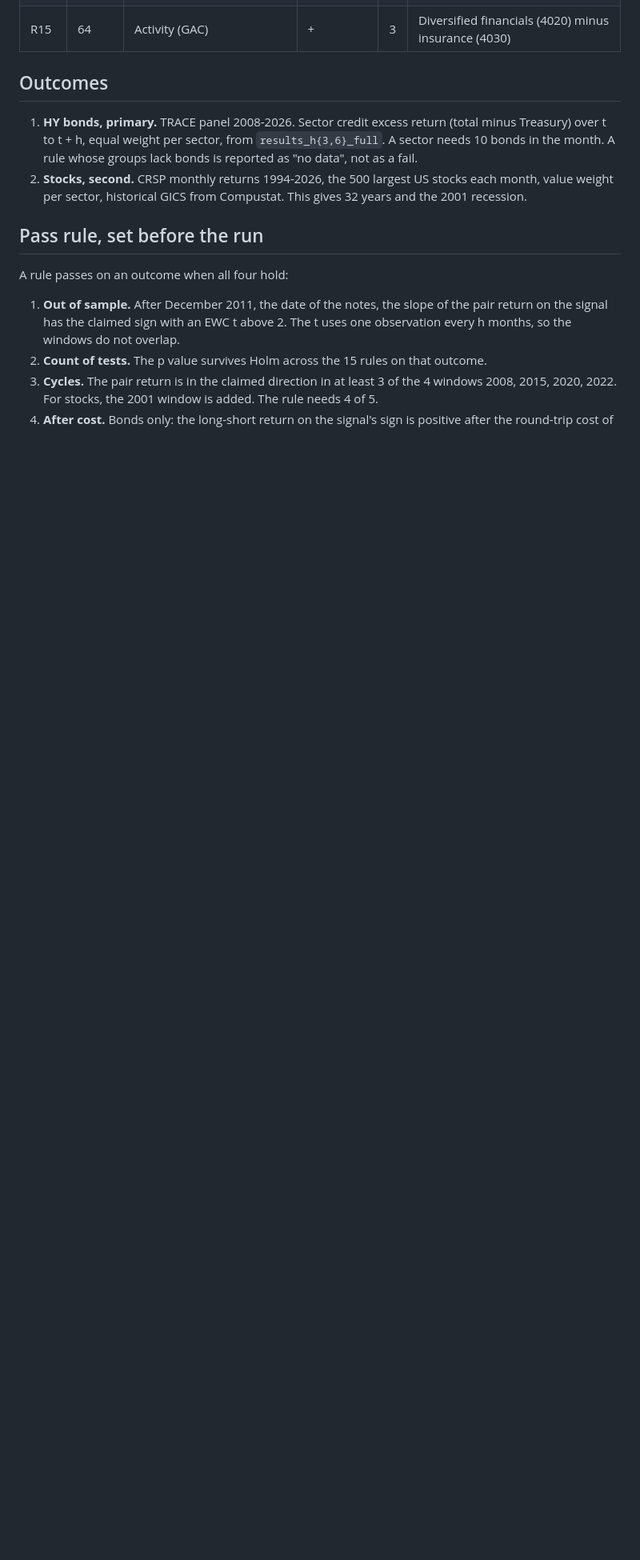
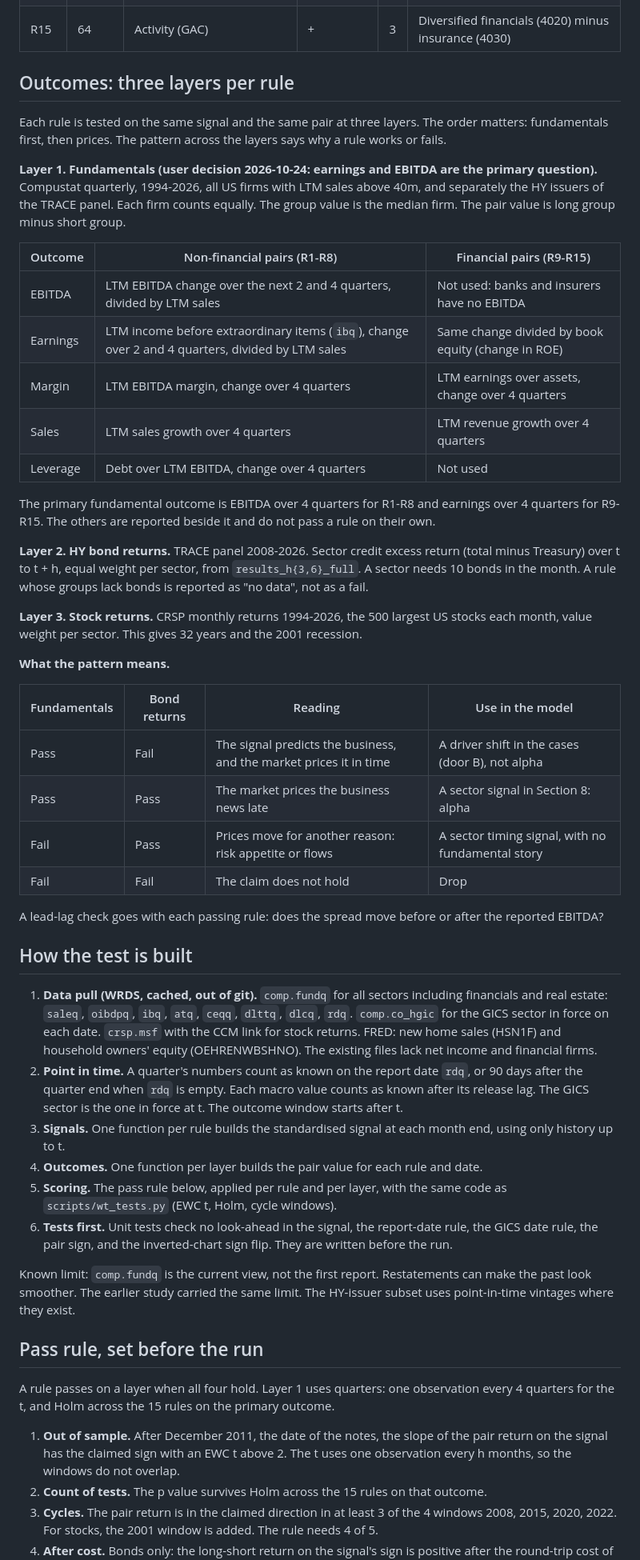
Before and after one commit to rockandrolla13/FundamentalQuantmental, a Markdown page: docs/decisions/2026-10-24-wt-sector-rules.md, the part around the change. Shown at 80% size. Rendered like a GitHub page; blank space fills up the shorter version.

Commit message:
decision: sector rules tested at three layers (EBITDA and earnings first, then bond and stock returns), the reading of each pattern, and the build steps

```diff
--- a/docs/decisions/2026-10-24-wt-sector-rules.md
+++ b/docs/decisions/2026-10-24-wt-sector-rules.md
@@ -48,17 +48,66 @@ for ISM new orders, prices paid (PPC) for ISM prices paid. NAHB is not in our da
 | R14 | 133 | New home sales, 12-month change | + | 3 | Banks (group 4010) minus market |
 | R15 | 64 | Activity (GAC) | + | 3 | Diversified financials (4020) minus insurance (4030) |
 
-## Outcomes
+## Outcomes: three layers per rule
 
-1. **HY bonds, primary.** TRACE panel 2008-2026. Sector credit excess return (total minus Treasury) over t to t + h,
-   equal weight per sector, from `results_h{3,6}_full`. A sector needs 10 bonds in the month. A rule whose groups
-   lack bonds is reported as "no data", not as a fail.
-2. **Stocks, second.** CRSP monthly returns 1994-2026, the 500 largest US stocks each month, value weight per
-   sector, historical GICS from Compustat. This gives 32 years and the 2001 recession.
+Each rule is tested on the same signal and the same pair at three layers. The order matters: fundamentals first,
+then prices. The pattern across the layers says why a rule works or fails.
+
+**Layer 1. Fundamentals (user decision 2026-10-24: earnings and EBITDA are the primary question).**
+Compustat quarterly, 1994-2026, all US firms with LTM sales above 40m, and separately the HY issuers of the TRACE
+panel. Each firm counts equally. The group value is the median firm. The pair value is long group minus short group.
+
+| Outcome | Non-financial pairs (R1-R8) | Financial pairs (R9-R15) |
+| --- | --- | --- |
+| EBITDA | LTM EBITDA change over the next 2 and 4 quarters, divided by LTM sales | Not used: banks and insurers have no EBITDA |
+| Earnings | LTM income before extraordinary items (`ibq`), change over 2 and 4 quarters, divided by LTM sales | Same change divided by book equity (change in ROE) |
+| Margin | LTM EBITDA margin, change over 4 quarters | LTM earnings over assets, change over 4 quarters |
+| Sales | LTM sales growth over 4 quarters | LTM revenue growth over 4 quarters |
+| Leverage | Debt over LTM EBITDA, change over 4 quarters | Not used |
+
+The primary fundamental outcome is EBITDA over 4 quarters for R1-R8 and earnings over 4 quarters for R9-R15. The
+others are reported beside it and do not pass a rule on their own.
+
+**Layer 2. HY bond returns.** TRACE panel 2008-2026. Sector credit excess return (total minus Treasury) over t to
+t + h, equal weight per sector, from `results_h{3,6}_full`. A sector needs 10 bonds in the month. A rule whose groups
+lack bonds is reported as "no data", not as a fail.
+
+**Layer 3. Stock returns.** CRSP monthly returns 1994-2026, the 500 largest US stocks each month, value weight per
+sector. This gives 32 years and the 2001 recession.
+
+**What the pattern means.**
+
+| Fundamentals | Bond returns | Reading | Use in the model |
+| --- | --- | --- | --- |
+| Pass | Fail | The signal predicts the business, and the market prices it in time | A driver shift in the cases (door B), not alpha |
+| Pass | Pass | The market prices the business news late | A sector signal in Section 8: alpha |
+| Fail | Pass | Prices move for another reason: risk appetite or flows | A sector timing signal, with no fundamental story |
+| Fail | Fail | The claim does not hold | Drop |
+
+A lead-lag check goes with each passing rule: does the spread move before or after the reported EBITDA?
+
+## How the test is built
+
+1. **Data pull (WRDS, cached, out of git).** `comp.fundq` for all sectors including financials and real estate:
+   `saleq`, `oibdpq`, `ibq`, `atq`, `ceqq`, `dlttq`, `dlcq`, `rdq`. `comp.co_hgic` for the GICS sector in force on
+   each date. `crsp.msf` with the CCM link for stock returns. FRED: new home sales (HSN1F) and household owners'
+   equity (OEHRENWBSHNO). The existing files lack net income and financial firms.
+2. **Point in time.** A quarter's numbers count as known on the report date `rdq`, or 90 days after the quarter end
+   when `rdq` is empty. Each macro value counts as known after its release lag. The GICS sector is the one in force
+   at t. The outcome window starts after t.
+3. **Signals.** One function per rule builds the standardised signal at each month end, using only history up to t.
+4. **Outcomes.** One function per layer builds the pair value for each rule and date.
+5. **Scoring.** The pass rule below, applied per rule and per layer, with the same code as `scripts/wt_tests.py`
+   (EWC t, Holm, cycle windows).
+6. **Tests first.** Unit tests check no look-ahead in the signal, the report-date rule, the GICS date rule, the pair
+   sign, and the inverted-chart sign flip. They are written before the run.
+
+Known limit: `comp.fundq` is the current view, not the first report. Restatements can make the past look smoother.
+The earlier study carried the same limit. The HY-issuer subset uses point-in-time vintages where they exist.
 
 ## Pass rule, set before the run
 
-A rule passes on an outcome when all four hold:
+A rule passes on a layer when all four hold. Layer 1 uses quarters: one observation every 4 quarters for the t, and Holm across the 15 rules on the primary outcome.
 
 1. **Out of sample.** After December 2011, the date of the notes, the slope of the pair return on the signal has the
    claimed sign with an EWC t above 2. The t uses one observation every h months, so the windows do not overlap.
```
